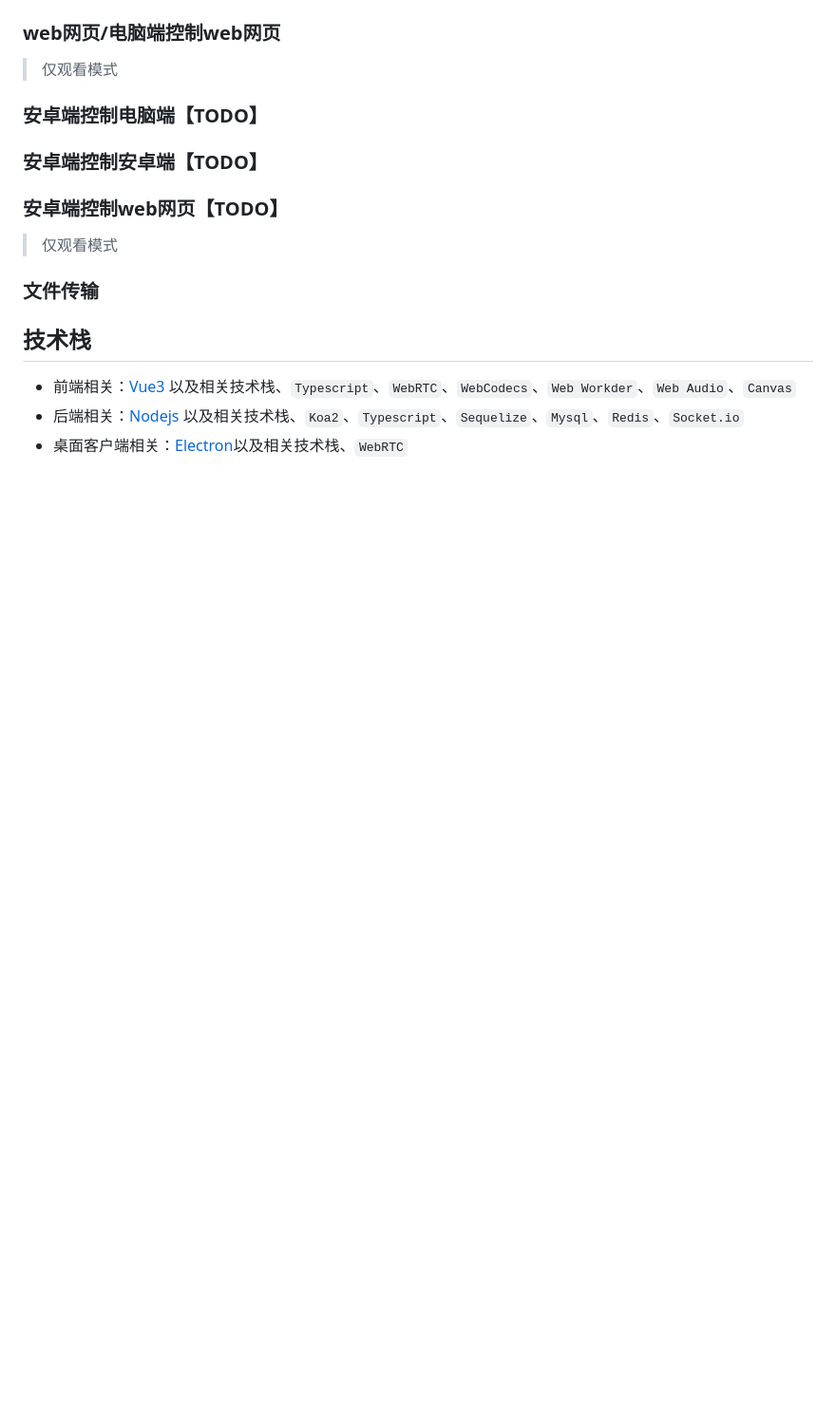
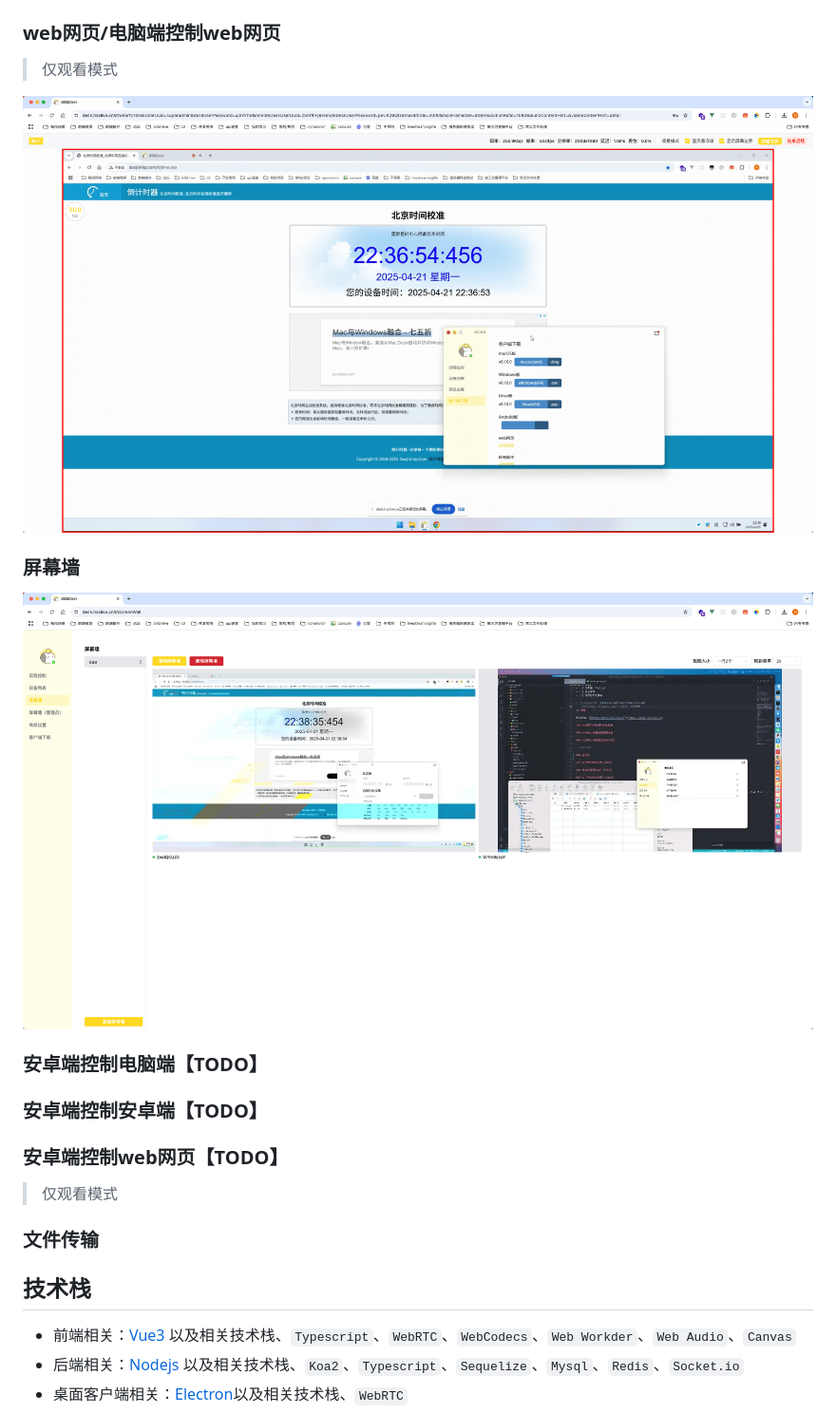
Before and after one commit to galaxy-s10/billd-desk, a Markdown page: README.md, the part around one of its changes. Shown at 95% size. Rendered like a GitHub page; pictures changed too: src/assets/readme_img/333.png (added), src/assets/readme_img/444.png (added); blank space fills up the shorter version.

Commit message:
docs: readme

```diff
--- a/README.md
+++ b/README.md
@@ -101,6 +105,12 @@ BilldDesk 远程桌面控制，目前实现了类似 ToDesk、向日葵等远程
 ### web网页/电脑端控制web网页
 
 > 仅观看模式
+
+![img](https://github.com/galaxy-s10/billd-desk/blob/main/src/assets/readme_img/333.png?raw=true)
+
+### 屏幕墙
+
+![img](https://github.com/galaxy-s10/billd-desk/blob/main/src/assets/readme_img/444.png?raw=true)
 
 ### 安卓端控制电脑端【TODO】
 
```
Also changed, not shown: other parts of README.md (+5 -1 lines), src/assets/readme_img/111.png (added), src/assets/readme_img/222.png (added), src/assets/readme_img/wechat_group.jpg (renamed from src/assets/img/wechat_group.jpg), 1 other file.
